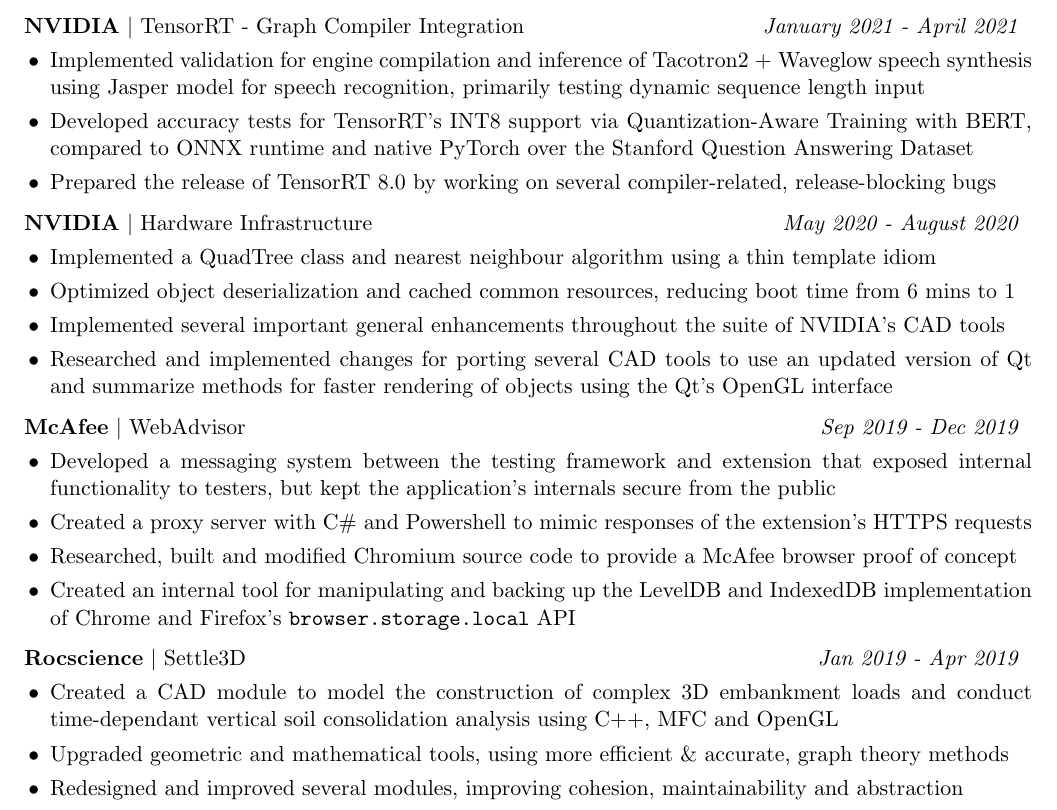
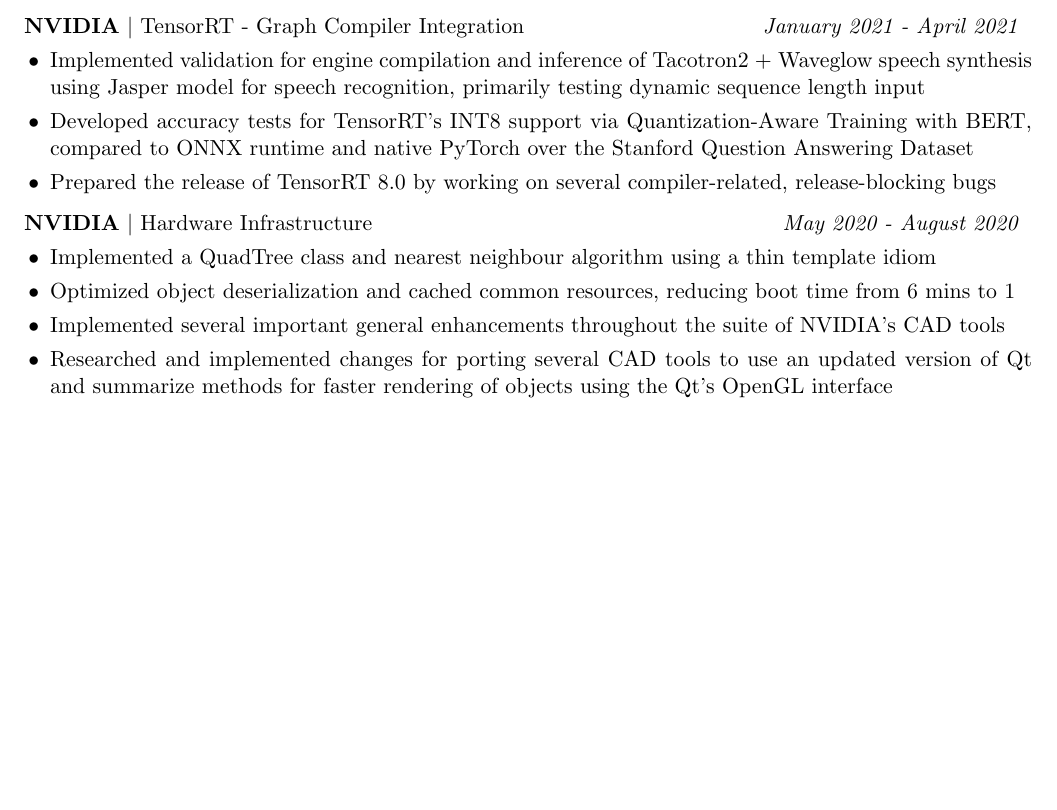
Before and after one commit to wbhildeb/Resume, a LaTeX CV (resume.tex): part of the page, cut so that both start at the same text, the shorter picture padded with empty space. Compiled offline with pdfLaTeX.

Commit message:
remove old internships

```diff
--- a/resume.tex
+++ b/resume.tex
@@ -110,30 +110,6 @@
         }
     \end{workexperience}
 
-    \begin{workexperience}
-        {McAfee}
-        {WebAdvisor}
-        {Sep 2019 - Dec 2019}
-        {
-            \item Developed a messaging system between the testing framework and extension that exposed internal functionality to testers, but kept the application's internals secure from the public
-            \item Created a proxy server with C\# and Powershell to mimic responses of the extension's HTTPS requests
-            \item Researched, built and modified Chromium source code to provide a McAfee browser proof of concept
-            \item Created an internal tool for manipulating and backing up the LevelDB and IndexedDB implementation of Chrome and Firefox's \texttt{browser.storage.local} API
-        }
-    \end{workexperience}
-
-    \begin{workexperience}
-        {Rocscience}
-        {Settle3D}
-        {Jan 2019 - Apr 2019}
-        {
-            \item Created a CAD module to model the construction of complex 3D embankment loads and
-            conduct time-dependant vertical soil consolidation analysis using C++, MFC and OpenGL
-            \item Upgraded geometric and mathematical tools, using more efficient \& accurate, graph theory methods
-            \item Redesigned and improved several modules, improving cohesion, maintainability and abstraction
-        }
-    \end{workexperience}
-
     \vspace{1em}
 
 \end{rSection}
```
